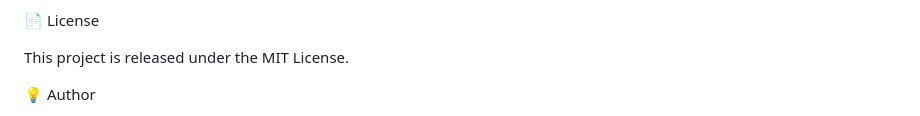
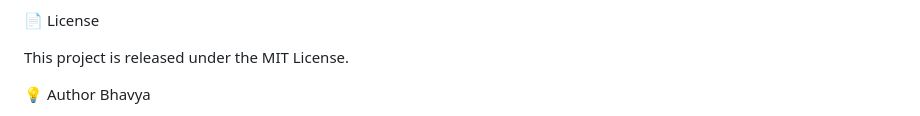
Before and after one commit to Bhavya0825/ANPR-and-ATCC-for-Smart-Traffic-Management, a Markdown page: README.md, the part around one of its changes. GitHub-like rendering.

```diff
--- a/README.md
+++ b/README.md
@@ -115,4 +115,5 @@ Pull requests and suggestions are welcome!
 This project is released under the MIT License.
 
 💡 Author
+Bhavya
 
```
Also changed, not shown: other parts of README.md (+1 -2 lines).
